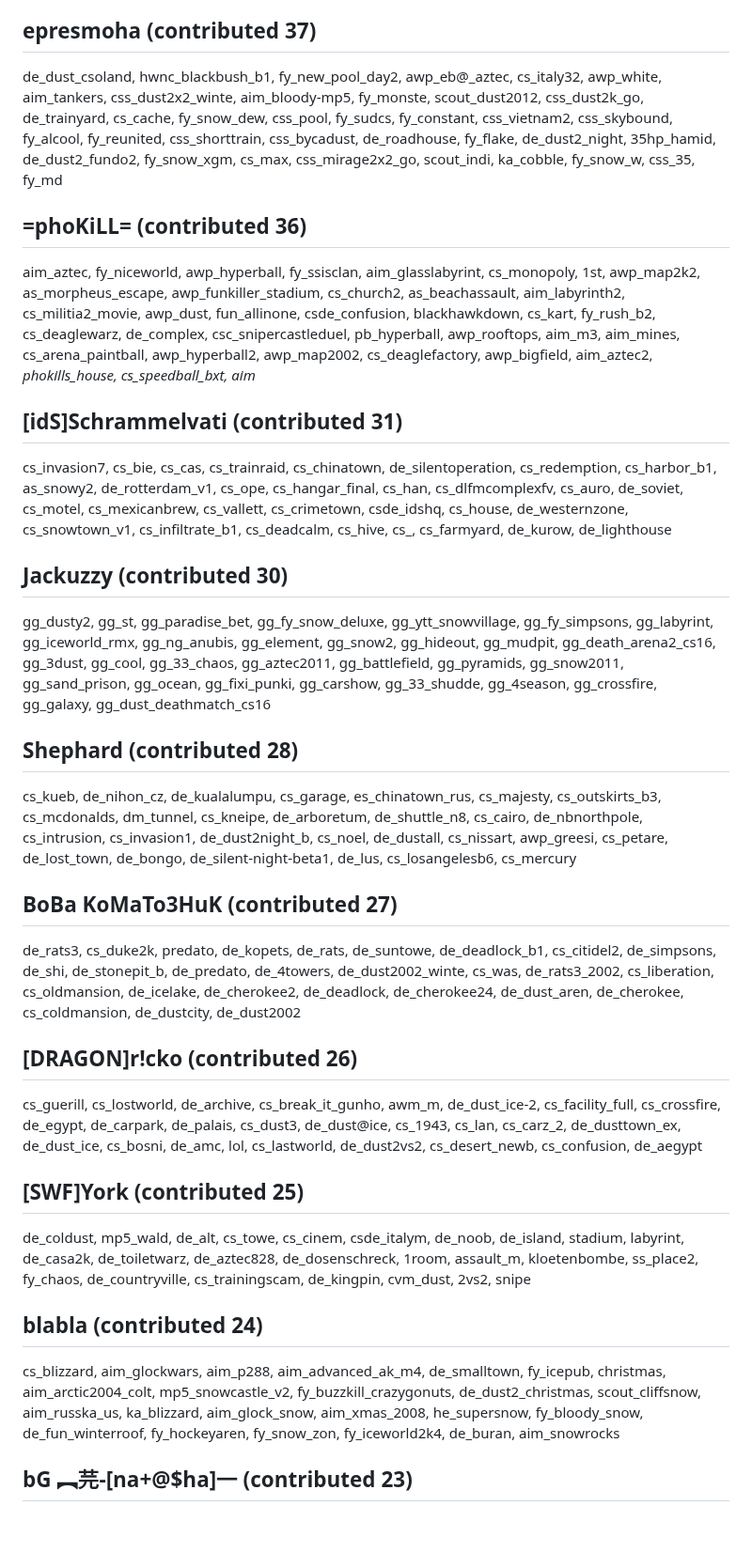
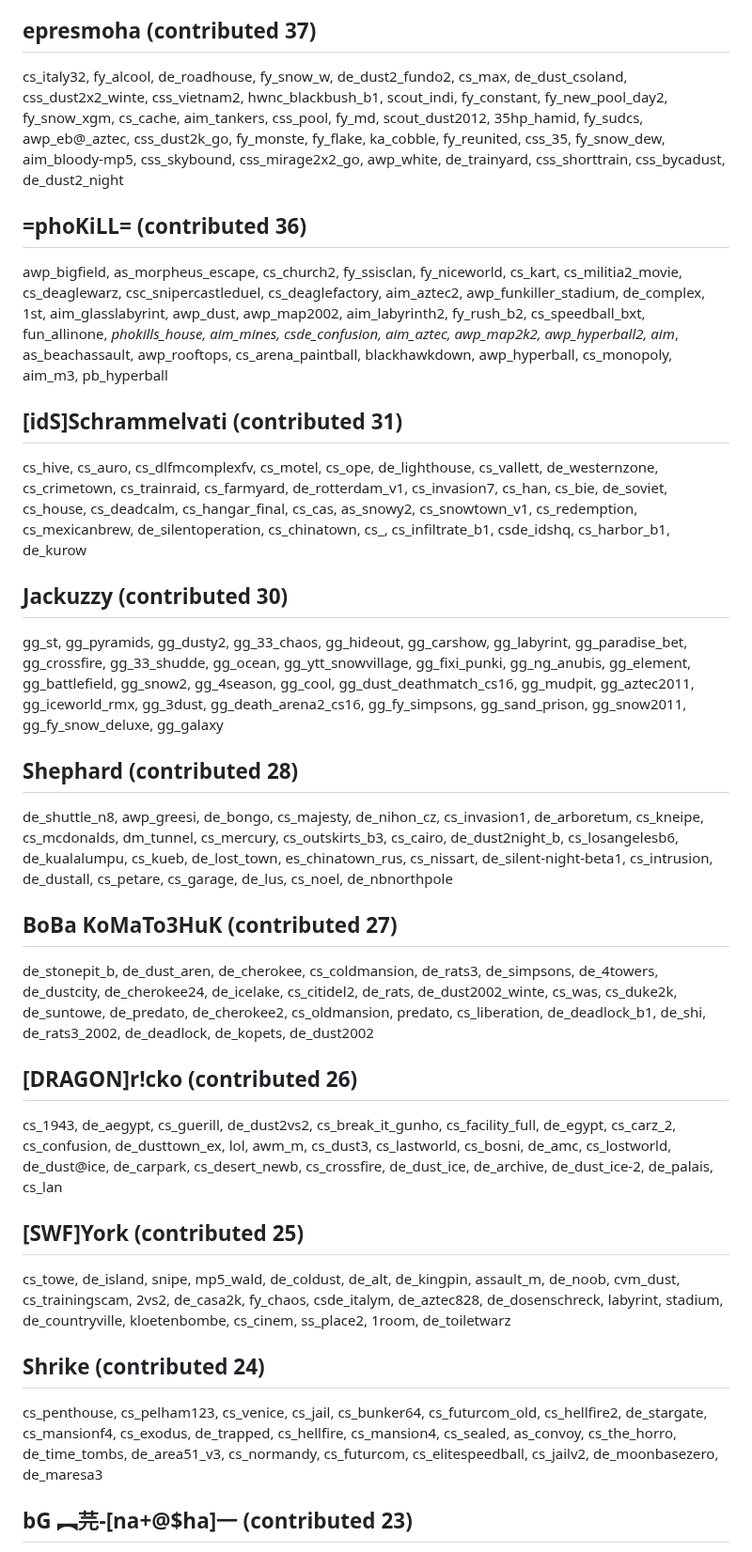
Before and after one commit to yapb/graph, a Markdown page: CREDITS.md, the part around one of its changes. Shown at 94% size. Rendered like a GitHub page; blank space fills up the shorter version.

```diff
--- a/CREDITS.md
+++ b/CREDITS.md
@@ -78,19 +78,19 @@ mainboaard, fy_new_pool_day, fy_neverdange, gahhhhh.graph, gg_anubis, sq_jackass
 ## epresmoha (contributed 37)
-de_dust_csoland, hwnc_blackbush_b1, fy_new_pool_day2, awp_eb@_aztec, cs_italy32, awp_white, aim_tankers, css_dust2x2_winte, aim_bloody-mp5, fy_monste, scout_dust2012, css_dust2k_go, de_trainyard, cs_cache, fy_snow_dew, css_pool, fy_sudcs, fy_constant, css_vietnam2, css_skybound, fy_alcool, fy_reunited, css_shorttrain, css_bycadust, de_roadhouse, fy_flake, de_dust2_night, 35hp_hamid, de_dust2_fundo2, fy_snow_xgm, cs_max, css_mirage2x2_go, scout_indi, ka_cobble, fy_snow_w, css_35, fy_md
+cs_italy32, fy_alcool, de_roadhouse, fy_snow_w, de_dust2_fundo2, cs_max, de_dust_csoland, css_dust2x2_winte, css_vietnam2, hwnc_blackbush_b1, scout_indi, fy_constant, fy_new_pool_day2, fy_snow_xgm, cs_cache, aim_tankers, css_pool, fy_md, scout_dust2012, 35hp_hamid, fy_sudcs, awp_eb@_aztec, css_dust2k_go, fy_monste, fy_flake, ka_cobble, fy_reunited, css_35, fy_snow_dew, aim_bloody-mp5, css_skybound, css_mirage2x2_go, awp_white, de_trainyard, css_shorttrain, css_bycadust, de_dust2_night
 ## =phoKiLL= (contributed 36)
-aim_aztec, fy_niceworld, awp_hyperball, fy_ssisclan, aim_glasslabyrint, cs_monopoly, 1st, awp_map2k2, as_morpheus_escape, awp_funkiller_stadium, cs_church2, as_beachassault, aim_labyrinth2, cs_militia2_movie, awp_dust, fun_allinone, csde_confusion, blackhawkdown, cs_kart, fy_rush_b2, cs_deaglewarz, de_complex, csc_snipercastleduel, pb_hyperball, awp_rooftops, aim_m3, aim_mines, cs_arena_paintball, awp_hyperball2, awp_map2002, cs_deaglefactory, awp_bigfield, aim_aztec2, _phokills_house, cs_speedball_bxt, aim_
+awp_bigfield, as_morpheus_escape, cs_church2, fy_ssisclan, fy_niceworld, cs_kart, cs_militia2_movie, cs_deaglewarz, csc_snipercastleduel, cs_deaglefactory, aim_aztec2, awp_funkiller_stadium, de_complex, 1st, aim_glasslabyrint, awp_dust, awp_map2002, aim_labyrinth2, fy_rush_b2, cs_speedball_bxt, fun_allinone, _phokills_house, aim_mines, csde_confusion, aim_aztec, awp_map2k2, awp_hyperball2, aim_, as_beachassault, awp_rooftops, cs_arena_paintball, blackhawkdown, awp_hyperball, cs_monopoly, aim_m3, pb_hyperball
 ## [idS]Schrammelvati (contributed 31)
-cs_invasion7, cs_bie, cs_cas, cs_trainraid, cs_chinatown, de_silentoperation, cs_redemption, cs_harbor_b1, as_snowy2, de_rotterdam_v1, cs_ope, cs_hangar_final, cs_han, cs_dlfmcomplexfv, cs_auro, de_soviet, cs_motel, cs_mexicanbrew, cs_vallett, cs_crimetown, csde_idshq, cs_house, de_westernzone, cs_snowtown_v1, cs_infiltrate_b1, cs_deadcalm, cs_hive, cs_, cs_farmyard, de_kurow, de_lighthouse
+cs_hive, cs_auro, cs_dlfmcomplexfv, cs_motel, cs_ope, de_lighthouse, cs_vallett, de_westernzone, cs_crimetown, cs_trainraid, cs_farmyard, de_rotterdam_v1, cs_invasion7, cs_han, cs_bie, de_soviet, cs_house, cs_deadcalm, cs_hangar_final, cs_cas, as_snowy2, cs_snowtown_v1, cs_redemption, cs_mexicanbrew, de_silentoperation, cs_chinatown, cs_, cs_infiltrate_b1, csde_idshq, cs_harbor_b1, de_kurow
 ## Jackuzzy (contributed 30)
-gg_dusty2, gg_st, gg_paradise_bet, gg_fy_snow_deluxe, gg_ytt_snowvillage, gg_fy_simpsons, gg_labyrint, gg_iceworld_rmx, gg_ng_anubis, gg_element, gg_snow2, gg_hideout, gg_mudpit, gg_death_arena2_cs16, gg_3dust, gg_cool, gg_33_chaos, gg_aztec2011, gg_battlefield, gg_pyramids, gg_snow2011, gg_sand_prison, gg_ocean, gg_fixi_punki, gg_carshow, gg_33_shudde, gg_4season, gg_crossfire, gg_galaxy, gg_dust_deathmatch_cs16
+gg_st, gg_pyramids, gg_dusty2, gg_33_chaos, gg_hideout, gg_carshow, gg_labyrint, gg_paradise_bet, gg_crossfire, gg_33_shudde, gg_ocean, gg_ytt_snowvillage, gg_fixi_punki, gg_ng_anubis, gg_element, gg_battlefield, gg_snow2, gg_4season, gg_cool, gg_dust_deathmatch_cs16, gg_mudpit, gg_aztec2011, gg_iceworld_rmx, gg_3dust, gg_death_arena2_cs16, gg_fy_simpsons, gg_sand_prison, gg_snow2011, gg_fy_snow_deluxe, gg_galaxy
 ## Shephard (contributed 28)
-cs_kueb, de_nihon_cz, de_kualalumpu, cs_garage, es_chinatown_rus, cs_majesty, cs_outskirts_b3, cs_mcdonalds, dm_tunnel, cs_kneipe, de_arboretum, de_shuttle_n8, cs_cairo, de_nbnorthpole, cs_intrusion, cs_invasion1, de_dust2night_b, cs_noel, de_dustall, cs_nissart, awp_greesi, cs_petare, de_lost_town, de_bongo, de_silent-night-beta1, de_lus, cs_losangelesb6, cs_mercury
+de_shuttle_n8, awp_greesi, de_bongo, cs_majesty, de_nihon_cz, cs_invasion1, de_arboretum, cs_kneipe, cs_mcdonalds, dm_tunnel, cs_mercury, cs_outskirts_b3, cs_cairo, de_dust2night_b, cs_losangelesb6, de_kualalumpu, cs_kueb, de_lost_town, es_chinatown_rus, cs_nissart, de_silent-night-beta1, cs_intrusion, de_dustall, cs_petare, cs_garage, de_lus, cs_noel, de_nbnorthpole
 ## BoBa KoMaTo3HuK (contributed 27)
-de_rats3, cs_duke2k, predato, de_kopets, de_rats, de_suntowe, de_deadlock_b1, cs_citidel2, de_simpsons, de_shi, de_stonepit_b, de_predato, de_4towers, de_dust2002_winte, cs_was, de_rats3_2002, cs_liberation, cs_oldmansion, de_icelake, de_cherokee2, de_deadlock, de_cherokee24, de_dust_aren, de_cherokee, cs_coldmansion, de_dustcity, de_dust2002
+de_stonepit_b, de_dust_aren, de_cherokee, cs_coldmansion, de_rats3, de_simpsons, de_4towers, de_dustcity, de_cherokee24, de_icelake, cs_citidel2, de_rats, de_dust2002_winte, cs_was, cs_duke2k, de_suntowe, de_predato, de_cherokee2, cs_oldmansion, predato, cs_liberation, de_deadlock_b1, de_shi, de_rats3_2002, de_deadlock, de_kopets, de_dust2002
 ## [DRAGON]r!cko (contributed 26)
-cs_guerill, cs_lostworld, de_archive, cs_break_it_gunho, awm_m, de_dust_ice-2, cs_facility_full, cs_crossfire, de_egypt, de_carpark, de_palais, cs_dust3, de_dust@ice, cs_1943, cs_lan, cs_carz_2, de_dusttown_ex, de_dust_ice, cs_bosni, de_amc, lol, cs_lastworld, de_dust2vs2, cs_desert_newb, cs_confusion, de_aegypt
+cs_1943, de_aegypt, cs_guerill, de_dust2vs2, cs_break_it_gunho, cs_facility_full, de_egypt, cs_carz_2, cs_confusion, de_dusttown_ex, lol, awm_m, cs_dust3, cs_lastworld, cs_bosni, de_amc, cs_lostworld, de_dust@ice, de_carpark, cs_desert_newb, cs_crossfire, de_dust_ice, de_archive, de_dust_ice-2, de_palais, cs_lan
 ## [SWF]York (contributed 25)
-de_coldust, mp5_wald, de_alt, cs_towe, cs_cinem, csde_italym, de_noob, de_island, stadium, labyrint, de_casa2k, de_toiletwarz, de_aztec828, de_dosenschreck, 1room, assault_m, kloetenbombe, ss_place2, fy_chaos, de_countryville, cs_trainingscam, de_kingpin, cvm_dust, 2vs2, snipe
-## blabla (contributed 24)
-cs_blizzard, aim_glockwars, aim_p288, aim_advanced_ak_m4, de_smalltown, fy_icepub, christmas, aim_arctic2004_colt, mp5_snowcastle_v2, fy_buzzkill_crazygonuts, de_dust2_christmas, scout_cliffsnow, aim_russka_us, ka_blizzard, aim_glock_snow, aim_xmas_2008, he_supersnow, fy_bloody_snow, de_fun_winterroof, fy_hockeyaren, fy_snow_zon, fy_iceworld2k4, de_buran, aim_snowrocks
+cs_towe, de_island, snipe, mp5_wald, de_coldust, de_alt, de_kingpin, assault_m, de_noob, cvm_dust, cs_trainingscam, 2vs2, de_casa2k, fy_chaos, csde_italym, de_aztec828, de_dosenschreck, labyrint, stadium, de_countryville, kloetenbombe, cs_cinem, ss_place2, 1room, de_toiletwarz
+## Shrike (contributed 24)
+cs_penthouse, cs_pelham123, cs_venice, cs_jail, cs_bunker64, cs_futurcom_old, cs_hellfire2, de_stargate, cs_mansionf4, cs_exodus, de_trapped, cs_hellfire, cs_mansion4, cs_sealed, as_convoy, cs_the_horro, de_time_tombs, de_area51_v3, cs_normandy, cs_futurcom, cs_elitespeedball, cs_jailv2, de_moonbasezero, de_maresa3
 ## bG ︻芫-[na+@$ha]一 (contributed 23)
```
Also changed, not shown: other parts of CREDITS.md (+77 -77 lines).
